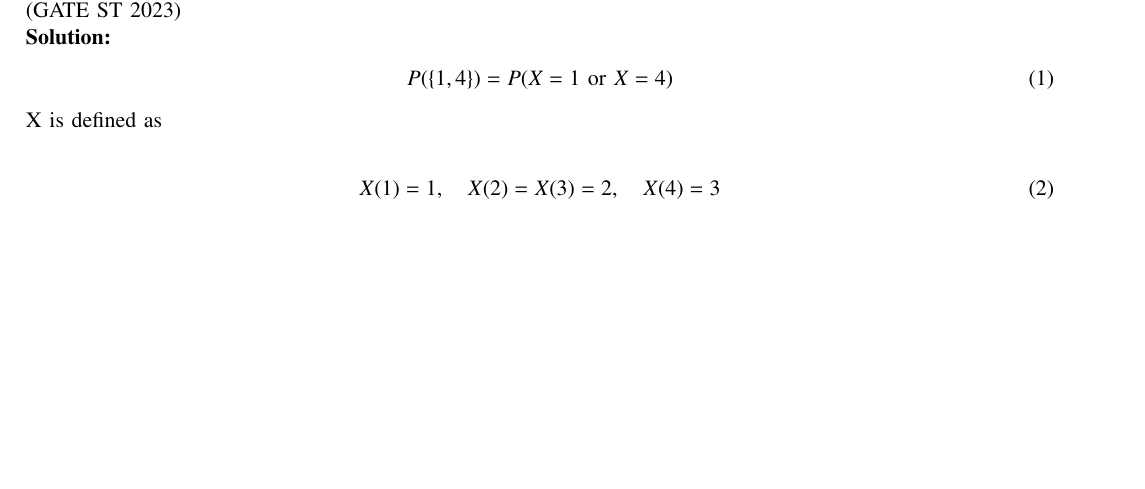
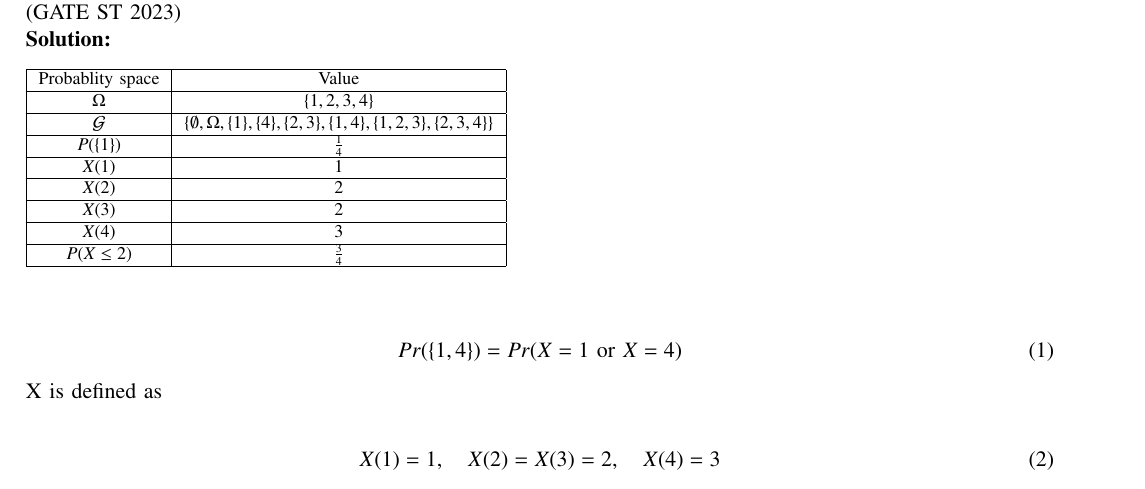
Before and after one commit to dushyantxo/assign1, a LaTeX paper (14 (copy)/main.tex): part of the page, cut so that both start at the same text, the shorter picture padded with empty space. Compiled offline with pdfLaTeX; a missing font is replaced by an installed copy or a similar font; a LaTeX package or settings file that is missing is left out.

Commit message:
Add files via upload

```diff
--- a/14 (copy)/main.tex
+++ b/14 (copy)/main.tex
@@ -152,8 +152,23 @@ Let $X$ be the random variable defined on the above probability space as
     $X(4) = 3$.
 If $P(X \leq 2) = \frac{3}{4}$, then find $P(\{1, 4\})$ (rounded off to two decimal places).\\\hfill (GATE ST 2023)\\
 \solution
+\begin{table}[H]
+\begin{tabular}{|c|c|c}
+\hline
+Probablity space &Value \\ \hline
+$\Omega$ & $\{1, 2, 3, 4\}$\\\hline
+$\mathcal{G}$ &$\{\emptyset, \Omega, \{1\}, \{4\}, \{2, 3\}, \{1, 4\}, \{1, 2, 3\}, \{2, 3, 4\}\}$\\\hline
+$P(\{1\})$ &$\frac{1}{4}$\\\hline
+$ X(1)$ &$1$\\\hline
+$X(2)$ & $2$\\\hline
+$X(3)$ & $2$\\\hline
+$X(4)$ & $3$\\\hline
+$P(X \leq 2)$ & $\frac{3}{4}$\\\hline
+\end{tabular}
+\label{tab:gate/st/60}
+\end{table}
 \begin{align}
-P(\{1, 4\}) = P(X=1 \text{ or } X=4)
+Pr(\{1, 4\}) = Pr(X=1 \text{ or } X=4)
 \end{align}
 X is defined as \\
 \begin{align}
@@ -161,5 +176,4 @@ X(1) = 1, \quad X(2) = X(3) = 2, \quad X(4) = 3
 \end{align}
 We can express P({1,4})as:
 \begin{align}
-P(\{1,4\}) &= P(X=1) + P(X=4)\\
-P(X \leq 2) &= P(X=1) + P(X=2) + P(X=3)
+Pr(\{1,4\}) &= Pr(X=1) + Pr(X=4)\\
@@ -180,3 +195,5 @@ P(X=4) &= p = \frac{1}{4}
 \end{align}
 Finally
 \begin{align}
+Pr(\{1,4\}) &= Pr(X=1) + Pr(X=4) = \frac{1}{4} + \frac{1}{4} = \frac{2}{4} = \frac{1}{2}\\
+Pr(\{1,4\}) &= 0.5
```
Also changed, not shown: 14 (copy)/main.pdf, 14 (copy)/main.tex (9 more changed lines), 2 other files.
